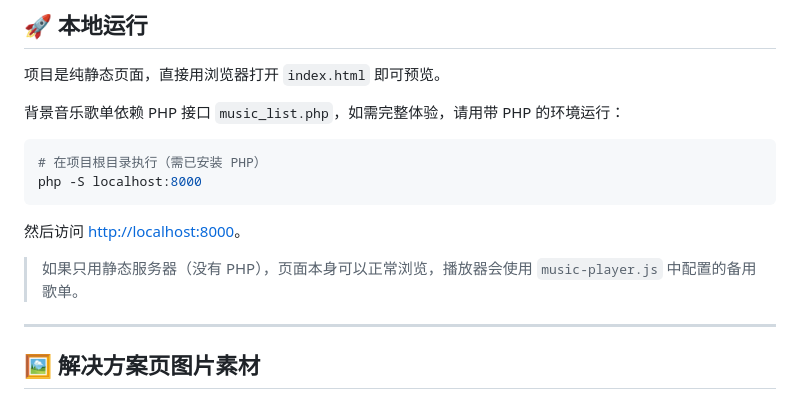
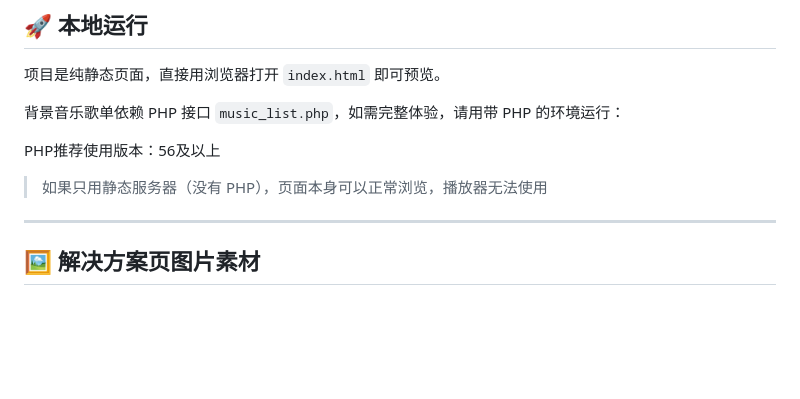
Before and after one commit to ziyoudeguang/haavk, a Markdown page: README.md, the part around the change. GitHub-like rendering; blank space fills up the shorter version.

````diff
--- a/README.md
+++ b/README.md
@@ -65,14 +65,9 @@
 
 背景音乐歌单依赖 PHP 接口 `music_list.php`，如需完整体验，请用带 PHP 的环境运行：
 
-```bash
-# 在项目根目录执行（需已安装 PHP）
-php -S localhost:8000
-```
+PHP推荐使用版本：56及以上
 
-然后访问 <http://localhost:8000>。
-
-> 如果只用静态服务器（没有 PHP），页面本身可以正常浏览，播放器会使用 `music-player.js` 中配置的备用歌单。
+> 如果只用静态服务器（没有 PHP），页面本身可以正常浏览，播放器无法使用
 
 ---
 
````
